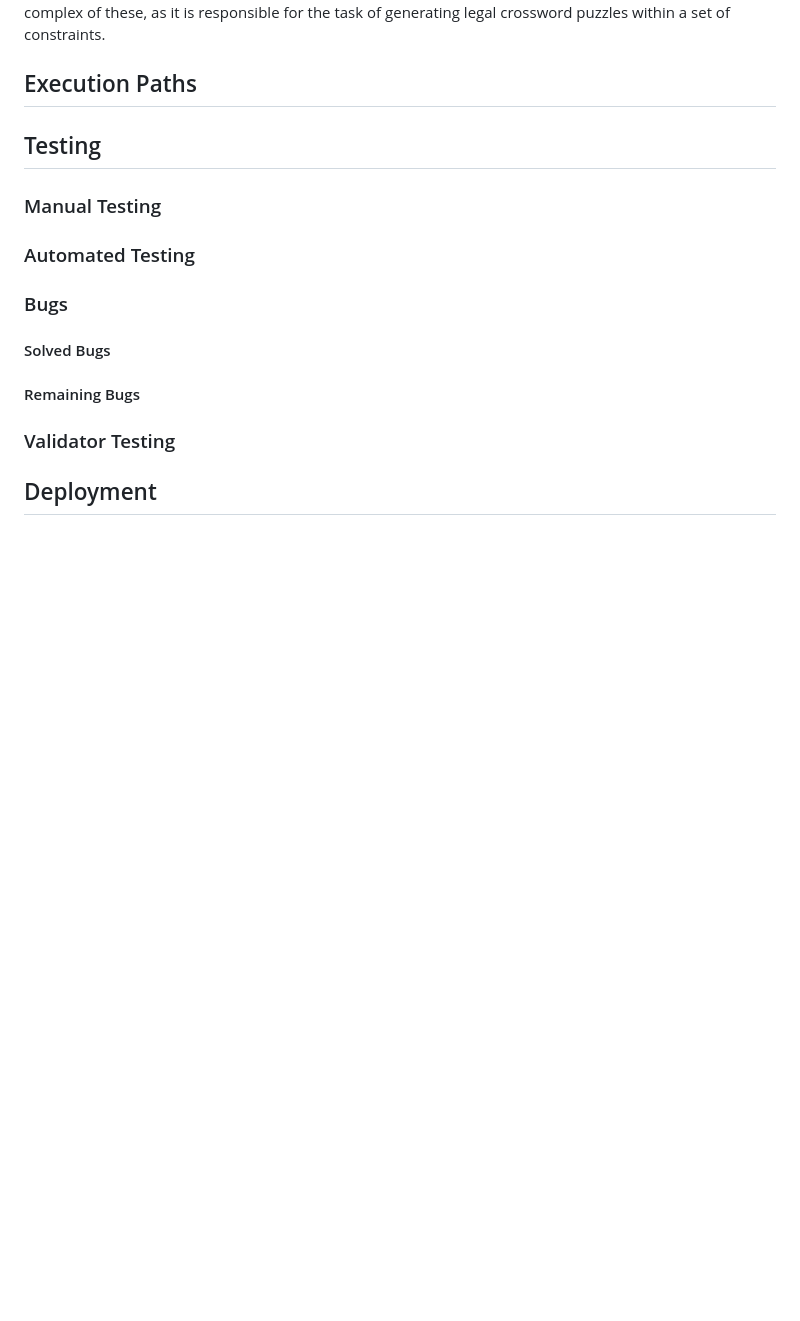
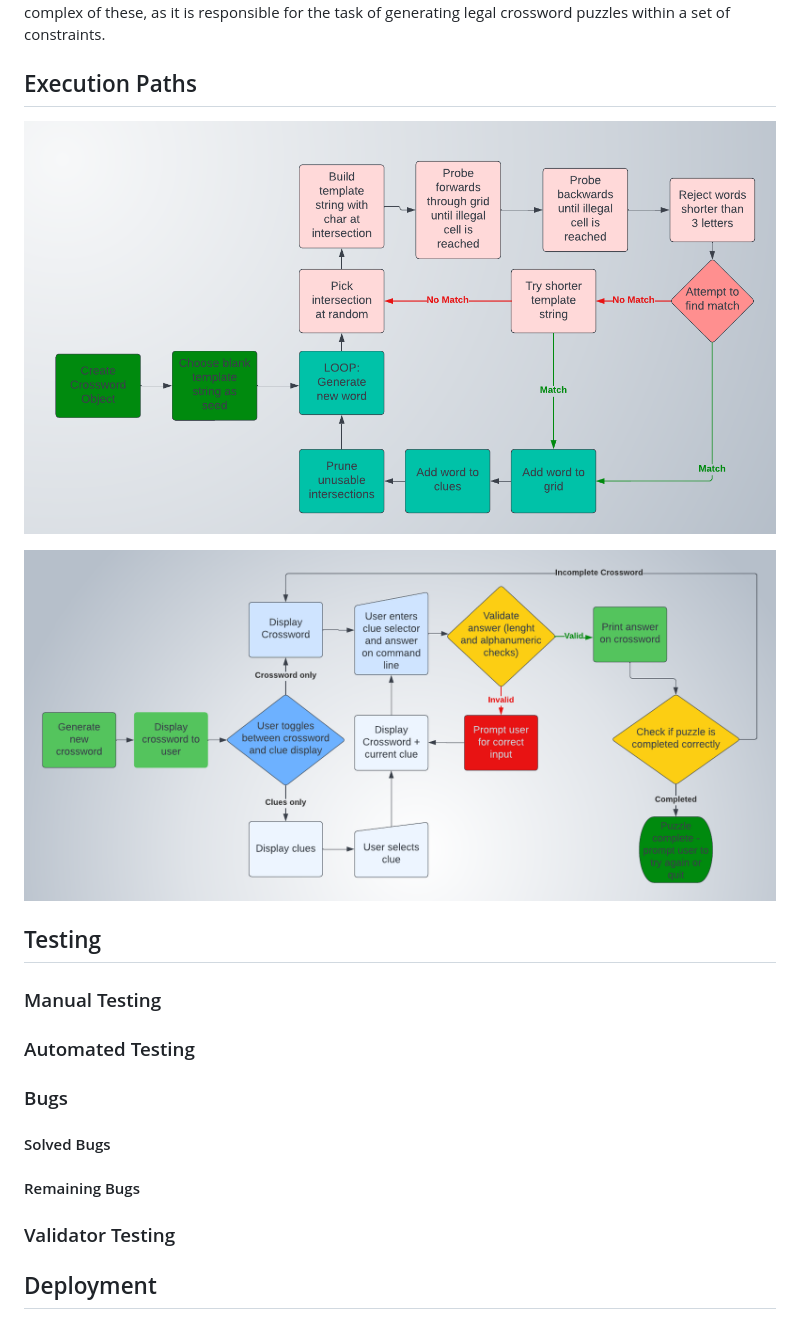
Before and after one commit to Code-Institute-Submissions/crossword-generator, a Markdown page: README.md, the part around the change. GitHub-like rendering; pictures changed too: documentation_images/Crossword puzzle flow.png (added), documentation_images/crossword_generation.png (added); blank space fills up the shorter version.

Commit message:
Added flowcharts for crossword generation process and crossword solving process to README

```diff
--- a/README.md
+++ b/README.md
@@ -34,6 +34,10 @@ An object-oriented approach was employed for the process of crossword generation
 
 ## Execution Paths
 
+![flowchart for crossword generation](documentation_images/crossword_generation.png)
+
+![flowchart for puzzle solver](documentation_images/Crossword%20puzzle%20flow.png)
+
 ## Testing
 ### Manual Testing
 ### Automated Testing
```
Also changed, not shown: 1 other file.
